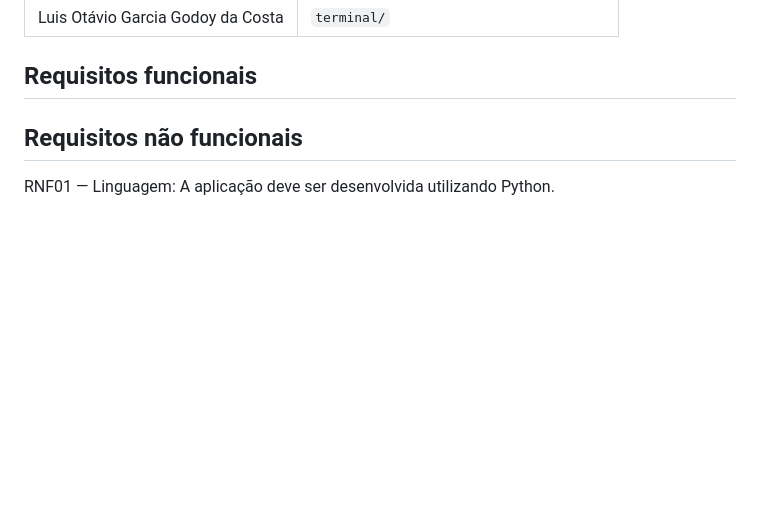
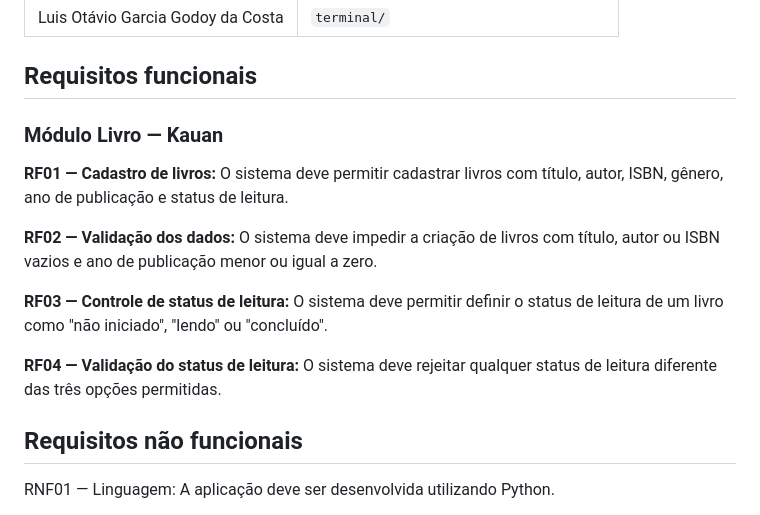
Before and after one commit to C14-Inatel-2026-2/Imersos, a Markdown page: README.md, the part around the change. GitHub-like rendering; blank space fills up the shorter version.

Commit message:
docs: adiciona requisitos funcionais do modelo Livro

```diff
--- a/README.md
+++ b/README.md
@@ -29,7 +29,16 @@ O sistema não tem interface gráfica nem banco de dados: a interação é feita
 
 ## Requisitos funcionais
 
-<!-- Kauan: consolidar aqui (RF01, RF02...). Cada um manda o RF do próprio módulo. -->
+### Módulo Livro — Kauan
+
+**RF01 — Cadastro de livros:** O sistema deve permitir cadastrar livros com título, autor, ISBN, gênero, ano de publicação e status de leitura.
+
+**RF02 — Validação dos dados:** O sistema deve impedir a criação de livros com título, autor ou ISBN vazios e ano de publicação menor ou igual a zero.
+
+**RF03 — Controle de status de leitura:** O sistema deve permitir definir o status de leitura de um livro como "não iniciado", "lendo" ou "concluído".
+
+**RF04 — Validação do status de leitura:** O sistema deve rejeitar qualquer status de leitura diferente das três opções permitidas.
+
 
 ## Requisitos não funcionais
 
```
